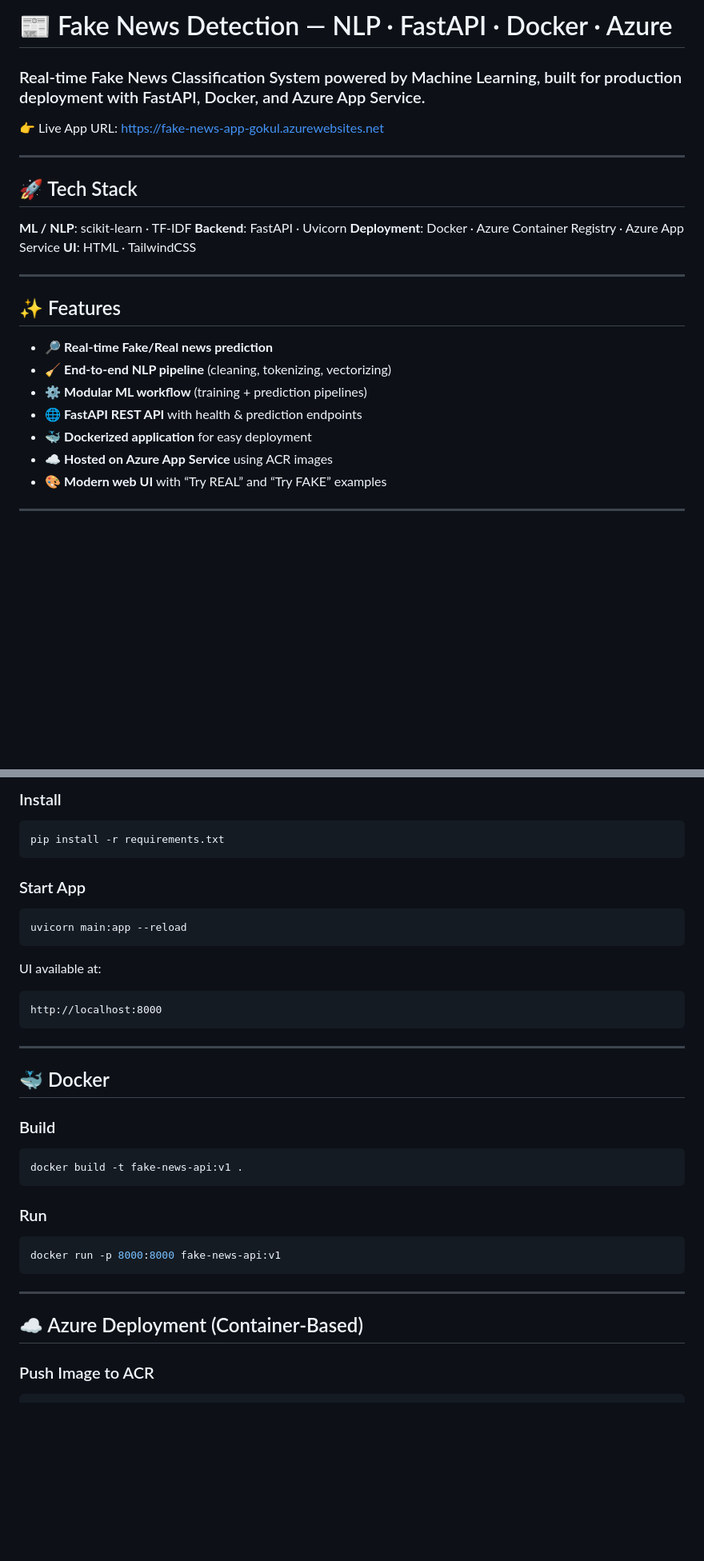
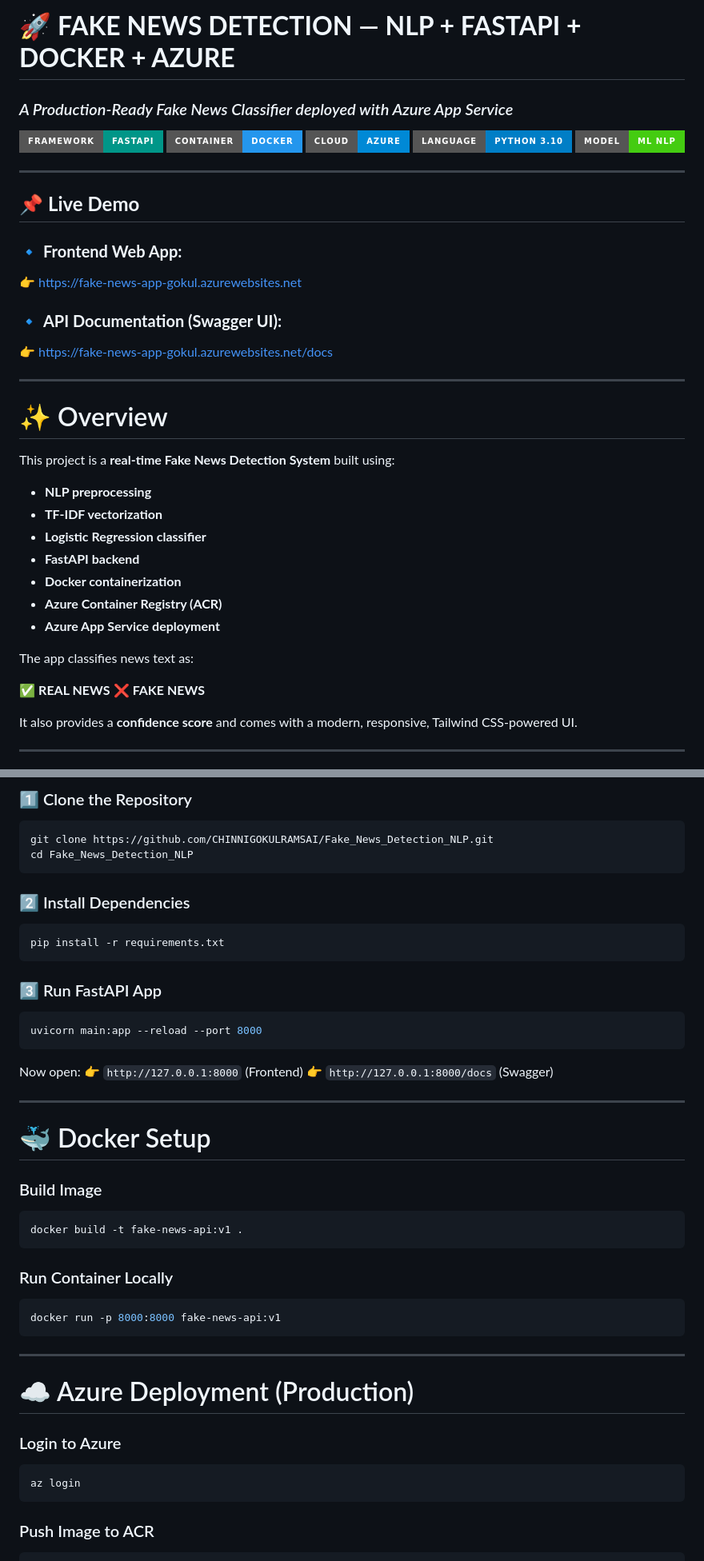
Before and after one commit to CHINNIGOKULRAMSAI/Fake_News_Detection_NLP, a Markdown page: README.md, 2 parts joined by grey strips. Shown at 80% size. GitHub-like rendering; badges without logos; blank space fills up the shorter version.

````diff
--- a/README.md
+++ b/README.md
@@ -1,32 +1,47 @@
-# 📰 Fake News Detection — NLP · FastAPI · Docker · Azure
+# 🚀 **FAKE NEWS DETECTION — NLP + FASTAPI + DOCKER + AZURE**
 
-### Real-time Fake News Classification System powered by Machine Learning, built for production deployment with FastAPI, Docker, and Azure App Service.
+### *A Production-Ready Fake News Classifier deployed with Azure App Service*
 
-
-👉 Live App URL:
-https://fake-news-app-gokul.azurewebsites.net
-
+<p align="center">
+  <img src="https://img.shields.io/badge/Framework-FastAPI-009688?style=for-the-badge&logo=fastapi&logoColor=white"/>
+  <img src="https://img.shields.io/badge/Container-Docker-2496ED?style=for-the-badge&logo=docker&logoColor=white"/>
+  <img src="https://img.shields.io/badge/Cloud-Azure-0089D6?style=for-the-badge&logo=microsoftazure&logoColor=white"/>
+  <img src="https://img.shields.io/badge/Language-Python_3.10-blue?style=for-the-badge&logo=python"/>
+  <img src="https://img.shields.io/badge/Model-ML_NLP-success?style=for-the-badge"/>
+</p>
 
 ---
 
-## 🚀 Tech Stack
+## 📌 **Live Demo**
 
-**ML / NLP**: scikit-learn · TF-IDF
-**Backend**: FastAPI · Uvicorn
-**Deployment**: Docker · Azure Container Registry · Azure App Service
-**UI**: HTML · TailwindCSS
+### 🔹 **Frontend Web App:**
+
+👉 [https://fake-news-app-gokul.azurewebsites.net](https://fake-news-app-gokul.azurewebsites.net)
+
+### 🔹 **API Documentation (Swagger UI):**
+
+👉 [https://fake-news-app-gokul.azurewebsites.net/docs](https://fake-news-app-gokul.azurewebsites.net/docs)
 
 ---
 
-## ✨ Features
+# ✨ Overview
 
-* 🔎 **Real-time Fake/Real news prediction**
-* 🧹 **End-to-end NLP pipeline** (cleaning, tokenizing, vectorizing)
-* ⚙️ **Modular ML workflow** (training + prediction pipelines)
-* 🌐 **FastAPI REST API** with health & prediction endpoints
-* 🐳 **Dockerized application** for easy deployment
-* ☁️ **Hosted on Azure App Service** using ACR images
-* 🎨 **Modern web UI** with “Try REAL” and “Try FAKE” examples
+This project is a **real-time Fake News Detection System** built using:
+
+* **NLP preprocessing**
+* **TF-IDF vectorization**
+* **Logistic Regression classifier**
+* **FastAPI backend**
+* **Docker containerization**
+* **Azure Container Registry (ACR)**
+* **Azure App Service deployment**
+
+The app classifies news text as:
+
+✅ **REAL NEWS**
+❌ **FAKE NEWS**
+
+It also provides a **confidence score** and comes with a modern, responsive, Tailwind CSS-powered UI.
 
 ---
 
@@ -73,33 +139,38 @@ project/
 
-### Install
+### 1️⃣ Clone the Repository
+
+```bash
+git clone https://github.com/CHINNIGOKULRAMSAI/Fake_News_Detection_NLP.git
+cd Fake_News_Detection_NLP
+```
+
+### 2️⃣ Install Dependencies
 
 ```bash
 pip install -r requirements.txt
 ```
 
-### Start App
+### 3️⃣ Run FastAPI App
 
 ```bash
-uvicorn main:app --reload
+uvicorn main:app --reload --port 8000
 ```
 
-UI available at:
-
-```
-http://localhost:8000
-```
+Now open:
+👉 `http://127.0.0.1:8000` (Frontend)
+👉 `http://127.0.0.1:8000/docs` (Swagger)
 
 ---
 
-## 🐳 Docker
+# 🐳 Docker Setup
 
-### Build
+### Build Image
 
 ```bash
 docker build -t fake-news-api:v1 .
 ```
 
-### Run
+### Run Container Locally
 
 ```bash
 docker run -p 8000:8000 fake-news-api:v1
@@ -107,7 +178,13 @@ docker run -p 8000:8000 fake-news-api:v1
 
 ---
 
-## ☁️ Azure Deployment (Container-Based)
+# ☁️ Azure Deployment (Production)
+
+### Login to Azure
+
+```bash
+az login
+```
 
 ### Push Image to ACR
 
````
Also changed, not shown: other parts of README.md (+122 -58 lines).
